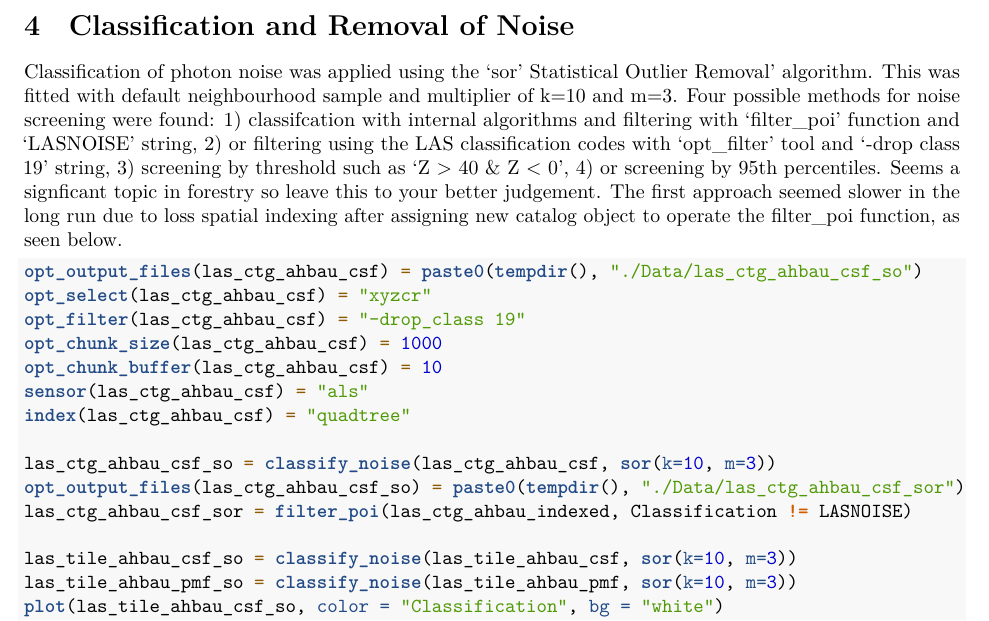
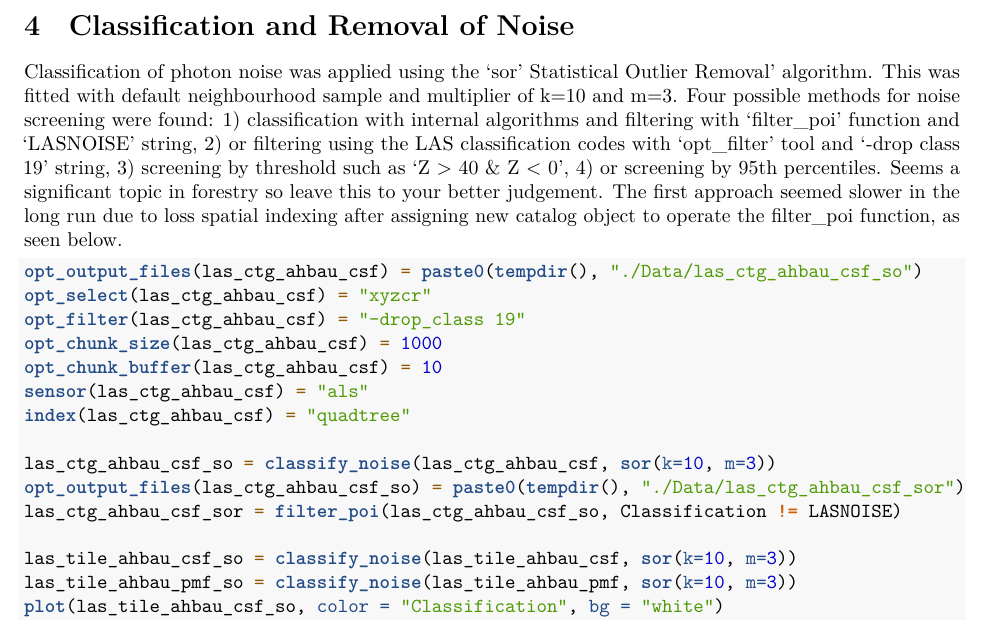
Before and after one commit to seamusrobertmurphy/lidR-point-cloud-processing, an R Markdown document (13_lidR_PointCloud_Processing.Rmd): part of page 4 of 7, cut so that both start at the same text. Rendered offline with R 4.5, knitr and Pandoc, then LaTeX, with nearby package versions; some code elsewhere in the file could not run offline.

Commit message:
feb 21 final deploy

````diff
--- a/13_lidR_PointCloud_Processing.Rmd
+++ b/13_lidR_PointCloud_Processing.Rmd
@@ -160,7 +160,7 @@ plot(las_tile_ahbau_pmf, color = "Classification", bg = "white")
 
 # Classification and Removal of Noise
 
-Classification of photon noise was applied using the 'sor' Statistical Outlier Removal' algorithm. This was fitted with default neighbourhood sample and multiplier of k=10 and m=3. Four possible methods for noise screening were found: 1) classifcation with internal algorithms and filtering with 'filter_poi' function and 'LASNOISE' string, 2) or filtering using the LAS classification codes with 'opt_filter' tool and '-drop class 19' string, 3) screening by threshold such as 'Z \> 40 & Z \< 0', 4) or screening by 95th percentiles. Seems a signficant topic in forestry so leave this to your better judgement. The first approach seemed slower in the long run due to loss spatial indexing after assigning new catalog object to operate the filter_poi function, as seen below.
+Classification of photon noise was applied using the 'sor' Statistical Outlier Removal' algorithm. This was fitted with default neighbourhood sample and multiplier of k=10 and m=3. Four possible methods for noise screening were found: 1) classification with internal algorithms and filtering with 'filter_poi' function and 'LASNOISE' string, 2) or filtering using the LAS classification codes with 'opt_filter' tool and '-drop class 19' string, 3) screening by threshold such as 'Z \> 40 & Z \< 0', 4) or screening by 95th percentiles. Seems a significant topic in forestry so leave this to your better judgement. The first approach seemed slower in the long run due to loss spatial indexing after assigning new catalog object to operate the filter_poi function, as seen below.
 
 ```{r, eval=FALSE}
 opt_output_files(las_ctg_ahbau_csf) = paste0(tempdir(), "./Data/las_ctg_ahbau_csf_so")
@@ -173,7 +173,7 @@ index(las_ctg_ahbau_csf) = "quadtree"
 
 las_ctg_ahbau_csf_so = classify_noise(las_ctg_ahbau_csf, sor(k=10, m=3))
 opt_output_files(las_ctg_ahbau_csf_so) = paste0(tempdir(), "./Data/las_ctg_ahbau_csf_sor")
-las_ctg_ahbau_csf_sor = filter_poi(las_ctg_ahbau_indexed, Classification != LASNOISE)
+las_ctg_ahbau_csf_sor = filter_poi(las_ctg_ahbau_csf_so, Classification != LASNOISE)
 
 las_tile_ahbau_csf_so = classify_noise(las_tile_ahbau_csf, sor(k=10, m=3))
 las_tile_ahbau_pmf_so = classify_noise(las_tile_ahbau_pmf, sor(k=10, m=3))
````
